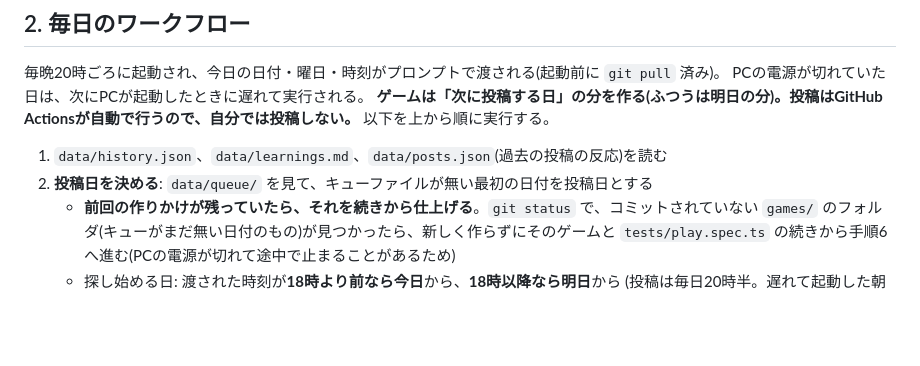
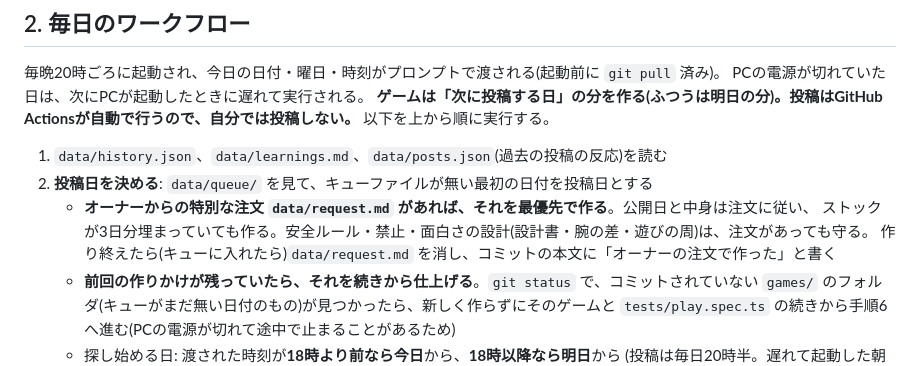
Before and after one commit to AI-game-create/ai-game-create.github.io, a Markdown page: CLAUDE.md, the part around the change. GitHub-like rendering; blank space fills up the shorter version.

Commit message:
feat: オーナーからの特別な注文(data/request.md)を最優先で作る仕組みと、10日目のリアル調3Dの注文
Co-Authored-By: Claude Opus 5.5 <noreply@anthropic.com>

```diff
--- a/CLAUDE.md
+++ b/CLAUDE.md
@@ -27,6 +27,9 @@ PCの電源が切れていた日は、次にPCが起動したときに遅れて
 
 1. `data/history.json`、`data/learnings.md`、`data/posts.json`(過去の投稿の反応)を読む
 2. **投稿日を決める**: `data/queue/` を見て、キューファイルが無い最初の日付を投稿日とする
+   - **オーナーからの特別な注文 `data/request.md` があれば、それを最優先で作る**。公開日と中身は注文に従い、
+     ストックが3日分埋まっていても作る。安全ルール・禁止・面白さの設計(設計書・腕の差・遊びの周)は、注文があっても守る。
+     作り終えたら(キューに入れたら)`data/request.md` を消し、コミットの本文に「オーナーの注文で作った」と書く
    - **前回の作りかけが残っていたら、それを続きから仕上げる**。`git status` で、コミットされていない `games/` のフォルダ(キューがまだ無い日付のもの)が見つかったら、新しく作らずにそのゲームと `tests/play.spec.ts` の続きから手順6へ進む(PCの電源が切れて途中で止まることがあるため)
    - 探し始める日: 渡された時刻が**18時より前なら今日**から、**18時以降なら明日**から
      (投稿は毎日20時半。遅れて起動した朝や昼なら、今日の分がまだ間に合う。18時以降だと制作が20時半に間に合わないおそれがある)
```
Also changed, not shown: data/request.md (added, +16 -0 lines).
